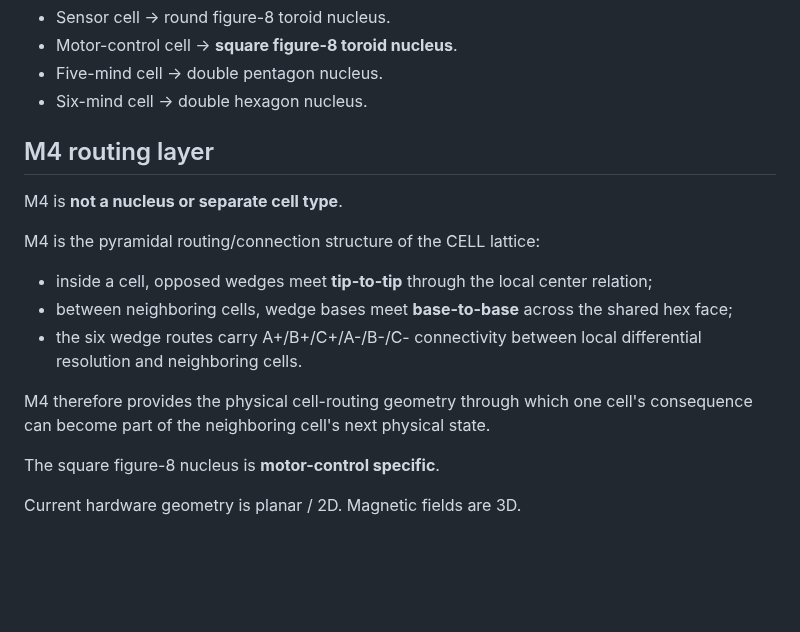
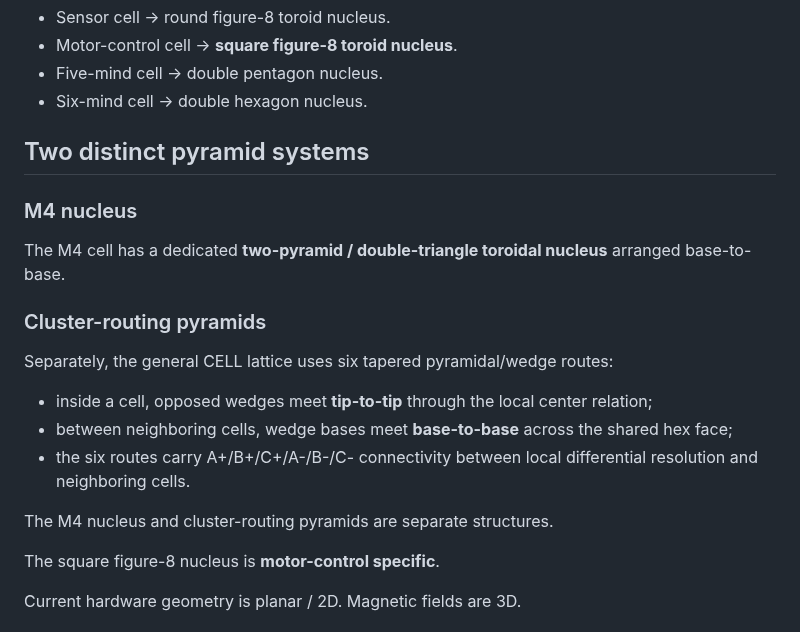
Before and after one commit to One-Wave-Universe/Builds, a Markdown page: ARCHITECTURE.md, the part around the change. Drawn GitHub-style; blank space fills up the shorter version.

Commit message:
Separate M4 nucleus from cluster routing pyramids

```diff
--- a/ARCHITECTURE.md
+++ b/ARCHITECTURE.md
@@ -19,16 +19,18 @@ The common outer/body toroids are **not figure-8 toroids**.
 - Five-mind cell -> double pentagon nucleus.
 - Six-mind cell -> double hexagon nucleus.
 
-## M4 routing layer
+## Two distinct pyramid systems
 
-M4 is **not a nucleus or separate cell type**.
+### M4 nucleus
+The M4 cell has a dedicated **two-pyramid / double-triangle toroidal nucleus** arranged base-to-base.
 
-M4 is the pyramidal routing/connection structure of the CELL lattice:
+### Cluster-routing pyramids
+Separately, the general CELL lattice uses six tapered pyramidal/wedge routes:
 - inside a cell, opposed wedges meet **tip-to-tip** through the local center relation;
 - between neighboring cells, wedge bases meet **base-to-base** across the shared hex face;
-- the six wedge routes carry A+/B+/C+/A-/B-/C- connectivity between local differential resolution and neighboring cells.
+- the six routes carry A+/B+/C+/A-/B-/C- connectivity between local differential resolution and neighboring cells.
 
-M4 therefore provides the physical cell-routing geometry through which one cell's consequence can become part of the neighboring cell's next physical state.
+The M4 nucleus and cluster-routing pyramids are separate structures.
 
 The square figure-8 nucleus is **motor-control specific**.
 
```
